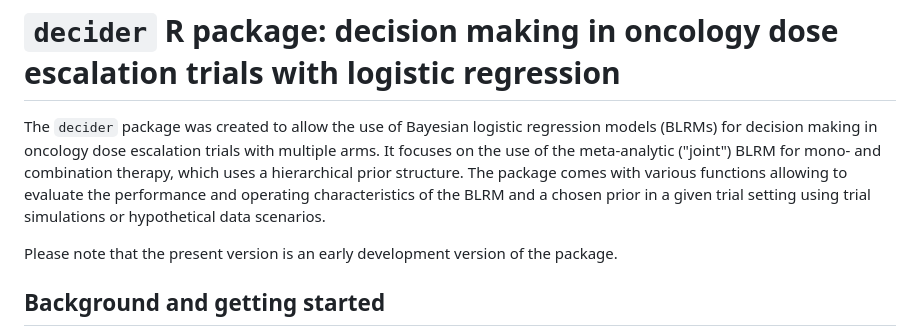
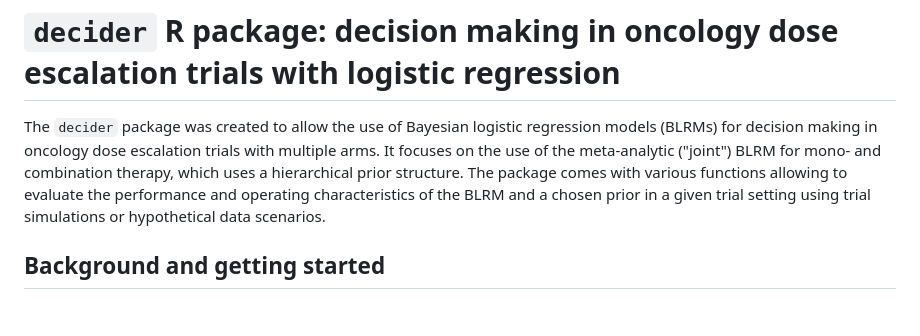
Before and after one commit to Boehringer-Ingelheim/decider, a Markdown page: README.md, the part around the change. Drawn GitHub-style; blank space fills up the shorter version.

Commit message:
Minor wording update

```diff
--- a/README.md
+++ b/README.md
@@ -12,9 +12,6 @@ for mono- and combination therapy, which uses a hierarchical prior structure.
 The package comes with various functions allowing to evaluate the performance
 and operating characteristics of the BLRM and a chosen prior in a given trial
 setting using trial simulations or hypothetical data scenarios.
-
-Please note that the present version is an early development version of the
-package.
 
 ## Background and getting started
 
```
